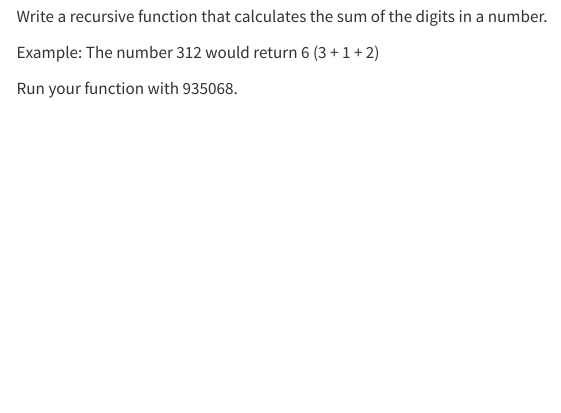
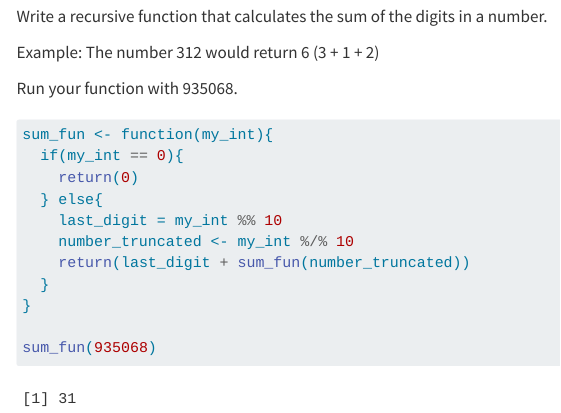
Before and after one commit to samantha-yip/Yip_Sam_A06, a Quarto document (template_A06.qmd): the page in a window 1100 px wide, from 8420 px down. Rendered offline with R 4.5, knitr and Pandoc in place of Quarto, with nearby package versions; code that draws random numbers runs with fixed seeds of ours; menus at the side of the page are left out; long lines of code are wrapped; column names are cleaned by a stand-in for the janitor package.

Commit message:
Completed questions 2 and 3

````diff
--- a/template_A06.qmd
+++ b/template_A06.qmd
@@ -275,5 +275,15 @@ Example: The number 312 would return 6 (3 + 1 + 2)
 Run your function with 935068.
 
 ```{r}
+sum_fun <- function(my_int){
+  if(my_int == 0){
+    return(0)
+  } else{
+    last_digit = my_int %% 10
+    number_truncated <- my_int %/% 10
+    return(last_digit + sum_fun(number_truncated))
+  }
+}
 
+sum_fun(935068)
 ```
````
Also changed, not shown: template_A06.html.
